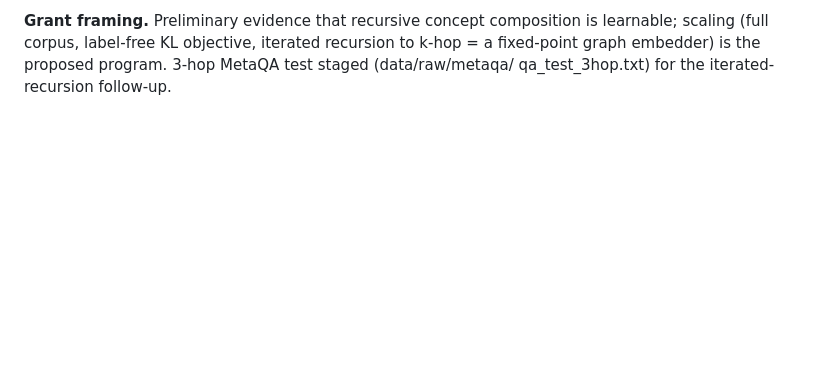
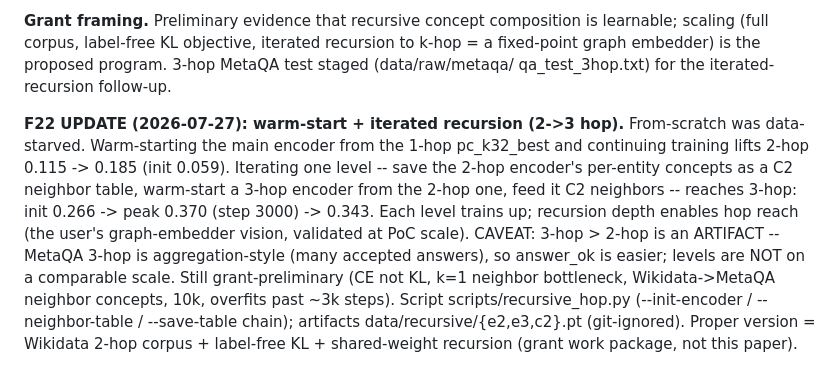
Before and after one commit to joelbarmettlerUZH/ConceptFormer, a Markdown page: v2/docs/RESEARCH_FINDINGS.md, the part around the change. GitHub-like rendering; blank space fills up the shorter version.

Commit message:
F22 update: warm-started + iterated recursion reaches 3-hop (PoC)
Warm-start lifts 2-hop 0.115->0.185; iterating (C2 neighbor table + warm-start
from the 2-hop encoder) reaches 3-hop 0.266->0.343. Recursion depth enables hop
reach -- the graph-embedder vision validated at PoC scale. Caveat recorded:
3-hop>2-hop is a MetaQA aggregation artifact, not a real ladder; grant-
preliminary throughout.

Co-Authored-By: Claude Fable 5 <noreply@anthropic.com>
Claude-Session: https://claude.ai/code/session_01UNefkRAg5SSdSiFHusGje6

```diff
--- a/v2/docs/RESEARCH_FINDINGS.md
+++ b/v2/docs/RESEARCH_FINDINGS.md
@@ -1192,3 +1192,16 @@ zero-shot neighbor concepts, CE-on-first-gold objective, single recursion level,
 scaling (full corpus, label-free KL objective, iterated recursion to k-hop = a fixed-point
 graph embedder) is the proposed program. 3-hop MetaQA test staged (data/raw/metaqa/
 qa_test_3hop.txt) for the iterated-recursion follow-up.
+
+**F22 UPDATE (2026-07-27): warm-start + iterated recursion (2->3 hop).** From-scratch was
+data-starved. Warm-starting the main encoder from the 1-hop pc_k32_best and continuing training
+lifts 2-hop 0.115 -> 0.185 (init 0.059). Iterating one level -- save the 2-hop encoder's
+per-entity concepts as a C2 neighbor table, warm-start a 3-hop encoder from the 2-hop one, feed
+it C2 neighbors -- reaches 3-hop: init 0.266 -> peak 0.370 (step 3000) -> 0.343. Each level
+trains up; recursion depth enables hop reach (the user's graph-embedder vision, validated at PoC
+scale). CAVEAT: 3-hop > 2-hop is an ARTIFACT -- MetaQA 3-hop is aggregation-style (many accepted
+answers), so answer_ok is easier; levels are NOT on a comparable scale. Still grant-preliminary
+(CE not KL, k=1 neighbor bottleneck, Wikidata->MetaQA neighbor concepts, 10k, overfits past ~3k
+steps). Script scripts/recursive_hop.py (--init-encoder / --neighbor-table / --save-table chain);
+artifacts data/recursive/{e2,e3,c2}.pt (git-ignored). Proper version = Wikidata 2-hop corpus +
+label-free KL + shared-weight recursion (grant work package, not this paper).
```
